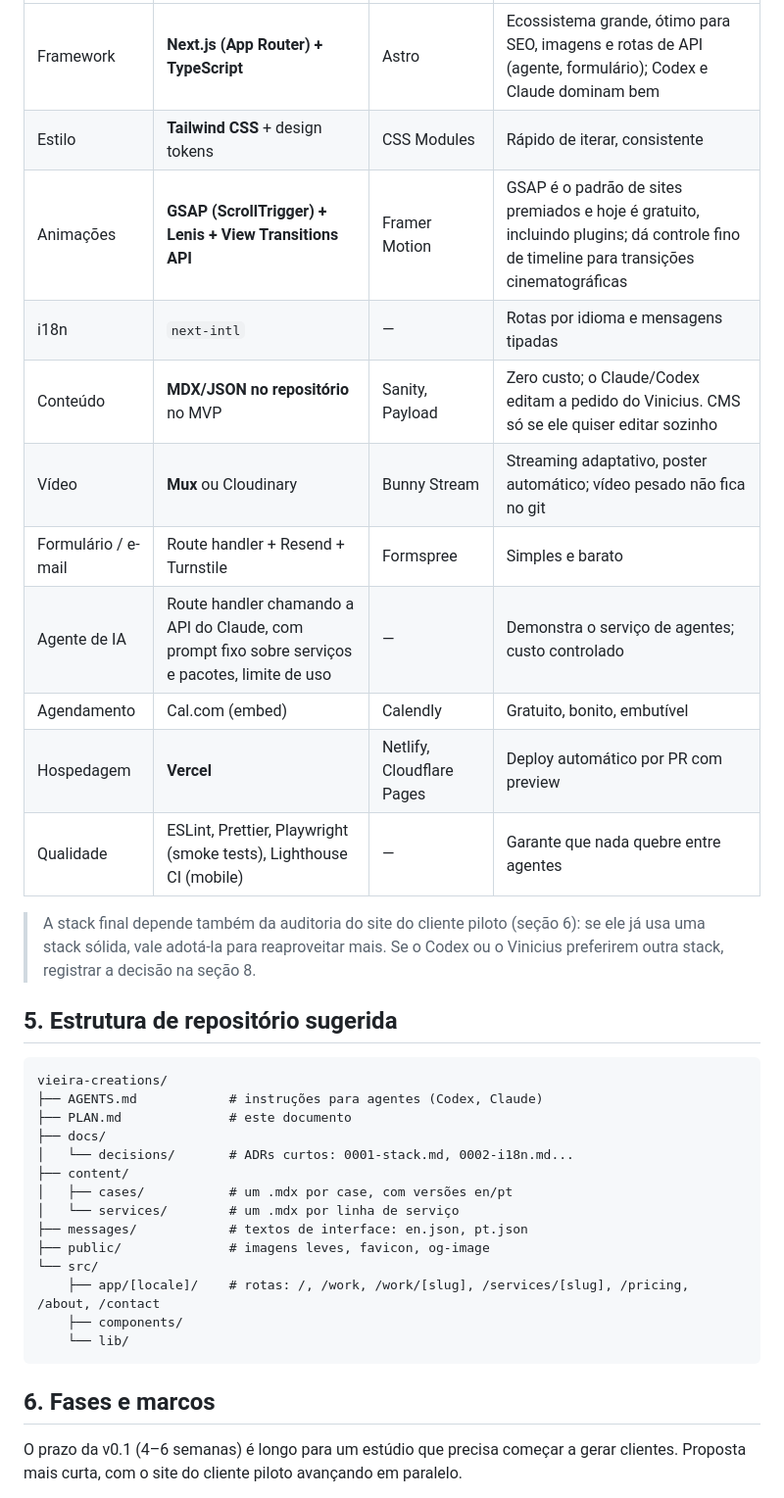
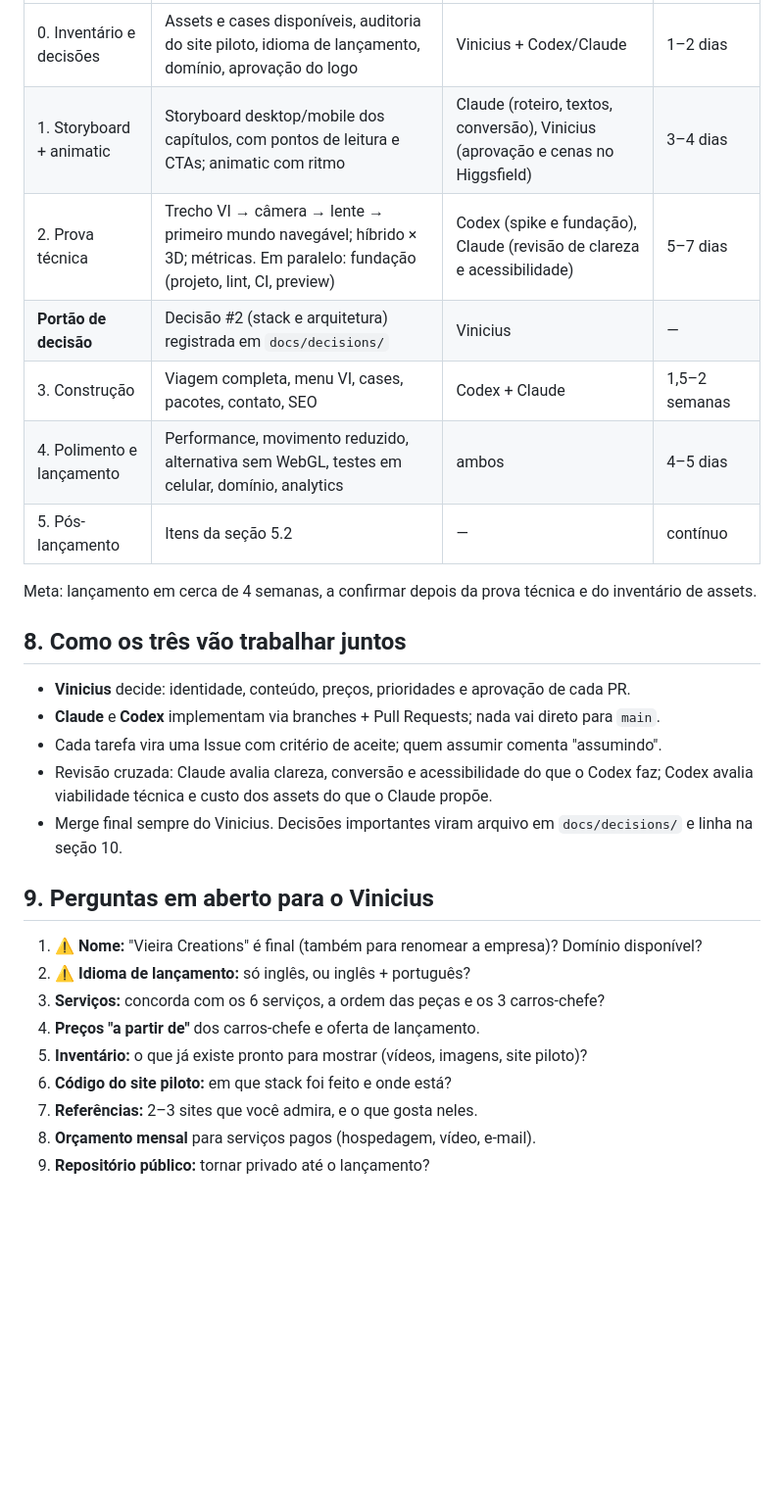
Before and after one commit to v1n1github/vieira-creations, a Markdown page: PLAN.md, the part around one of its changes. Shown at 98% size. Rendered like a GitHub page; blank space fills up the shorter version.

````diff
--- a/PLAN.md
+++ b/PLAN.md
@@ -97,39 +147,31 @@ Projetos-conceito são prática comum em estúdios novos e são honestos desde q
 |---|---|---|---|
-| Framework | **Next.js (App Router) + TypeScript** | Astro | Ecossistema grande, ótimo para SEO, imagens e rotas de API (agente, formulário); Codex e Claude dominam bem |
-| Estilo | **Tailwind CSS** + design tokens | CSS Modules | Rápido de iterar, consistente |
-| Animações | **GSAP (ScrollTrigger) + Lenis + View Transitions API** | Framer Motion | GSAP é o padrão de sites premiados e hoje é gratuito, incluindo plugins; dá controle fino de timeline para transições cinematográficas |
-| i18n | `next-intl` | — | Rotas por idioma e mensagens tipadas |
-| Conteúdo | **MDX/JSON no repositório** no MVP | Sanity, Payload | Zero custo; o Claude/Codex editam a pedido do Vinicius. CMS só se ele quiser editar sozinho |
-| Vídeo | **Mux** ou Cloudinary | Bunny Stream | Streaming adaptativo, poster automático; vídeo pesado não fica no git |
-| Formulário / e-mail | Route handler + Resend + Turnstile | Formspree | Simples e barato |
-| Agente de IA | Route handler chamando a API do Claude, com prompt fixo sobre serviços e pacotes, limite de uso | — | Demonstra o serviço de agentes; custo controlado |
-| Agendamento | Cal.com (embed) | Calendly | Gratuito, bonito, embutível |
-| Hospedagem | **Vercel** | Netlify, Cloudflare Pages | Deploy automático por PR com preview |
-| Qualidade | ESLint, Prettier, Playwright (smoke tests), Lighthouse CI (mobile) | — | Garante que nada quebre entre agentes |
+| 0. Inventário e decisões | Assets e cases disponíveis, auditoria do site piloto, idioma de lançamento, domínio, aprovação do logo | Vinicius + Codex/Claude | 1–2 dias |
+| 1. Storyboard + animatic | Storyboard desktop/mobile dos capítulos, com pontos de leitura e CTAs; animatic com ritmo | Claude (roteiro, textos, conversão), Vinicius (aprovação e cenas no Higgsfield) | 3–4 dias |
+| 2. Prova técnica | Trecho VI → câmera → lente → primeiro mundo navegável; híbrido × 3D; métricas. Em paralelo: fundação (projeto, lint, CI, preview) | Codex (spike e fundação), Claude (revisão de clareza e acessibilidade) | 5–7 dias |
+| **Portão de decisão** | Decisão #2 (stack e arquitetura) registrada em `docs/decisions/` | Vinicius | — |
+| 3. Construção | Viagem completa, menu VI, cases, pacotes, contato, SEO | Codex + Claude | 1,5–2 semanas |
+| 4. Polimento e lançamento | Performance, movimento reduzido, alternativa sem WebGL, testes em celular, domínio, analytics | ambos | 4–5 dias |
+| 5. Pós-lançamento | Itens da seção 5.2 | — | contínuo |
 
-> A stack final depende também da auditoria do site do cliente piloto (seção 6): se ele já usa uma stack sólida, vale adotá-la para reaproveitar mais.
-> Se o Codex ou o Vinicius preferirem outra stack, registrar a decisão na seção 8.
+Meta: lançamento em cerca de 4 semanas, a confirmar depois da prova técnica e do inventário de assets.
 
-## 5. Estrutura de repositório sugerida
+## 8. Como os três vão trabalhar juntos
 
-```
-vieira-creations/
-├── AGENTS.md            # instruções para agentes (Codex, Claude)
-├── PLAN.md              # este documento
-├── docs/
-│   └── decisions/       # ADRs curtos: 0001-stack.md, 0002-i18n.md...
-├── content/
-│   ├── cases/           # um .mdx por case, com versões en/pt
-│   └── services/        # um .mdx por linha de serviço
-├── messages/            # textos de interface: en.json, pt.json
-├── public/              # imagens leves, favicon, og-image
-└── src/
-    ├── app/[locale]/    # rotas: /, /work, /work/[slug], /services/[slug], /pricing, /about, /contact
-    ├── components/
-    └── lib/
-```
+- **Vinicius** decide: identidade, conteúdo, preços, prioridades e aprovação de cada PR.
+- **Claude** e **Codex** implementam via branches + Pull Requests; nada vai direto para `main`.
+- Cada tarefa vira uma Issue com critério de aceite; quem assumir comenta "assumindo".
+- Revisão cruzada: Claude avalia clareza, conversão e acessibilidade do que o Codex faz; Codex avalia viabilidade técnica e custo dos assets do que o Claude propõe.
+- Merge final sempre do Vinicius. Decisões importantes viram arquivo em `docs/decisions/` e linha na seção 10.
 
-## 6. Fases e marcos
+## 9. Perguntas em aberto para o Vinicius
 
-O prazo da v0.1 (4–6 semanas) é longo para um estúdio que precisa começar a gerar clientes. Proposta mais curta, com o site do cliente piloto avançando em paralelo.
+1. ⚠️ **Nome:** "Vieira Creations" é final (também para renomear a empresa)? Domínio disponível?
+2. ⚠️ **Idioma de lançamento:** só inglês, ou inglês + português?
+3. **Serviços:** concorda com os 6 serviços, a ordem das peças e os 3 carros-chefe?
+4. **Preços "a partir de"** dos carros-chefe e oferta de lançamento.
+5. **Inventário:** o que já existe pronto para mostrar (vídeos, imagens, site piloto)?
+6. **Código do site piloto:** em que stack foi feito e onde está?
+7. **Referências:** 2–3 sites que você admira, e o que gosta neles.
+8. **Orçamento mensal** para serviços pagos (hospedagem, vídeo, e-mail).
+9. **Repositório público:** tornar privado até o lançamento?
 
````
Also changed, not shown: other parts of PLAN.md (+123 -114 lines).
